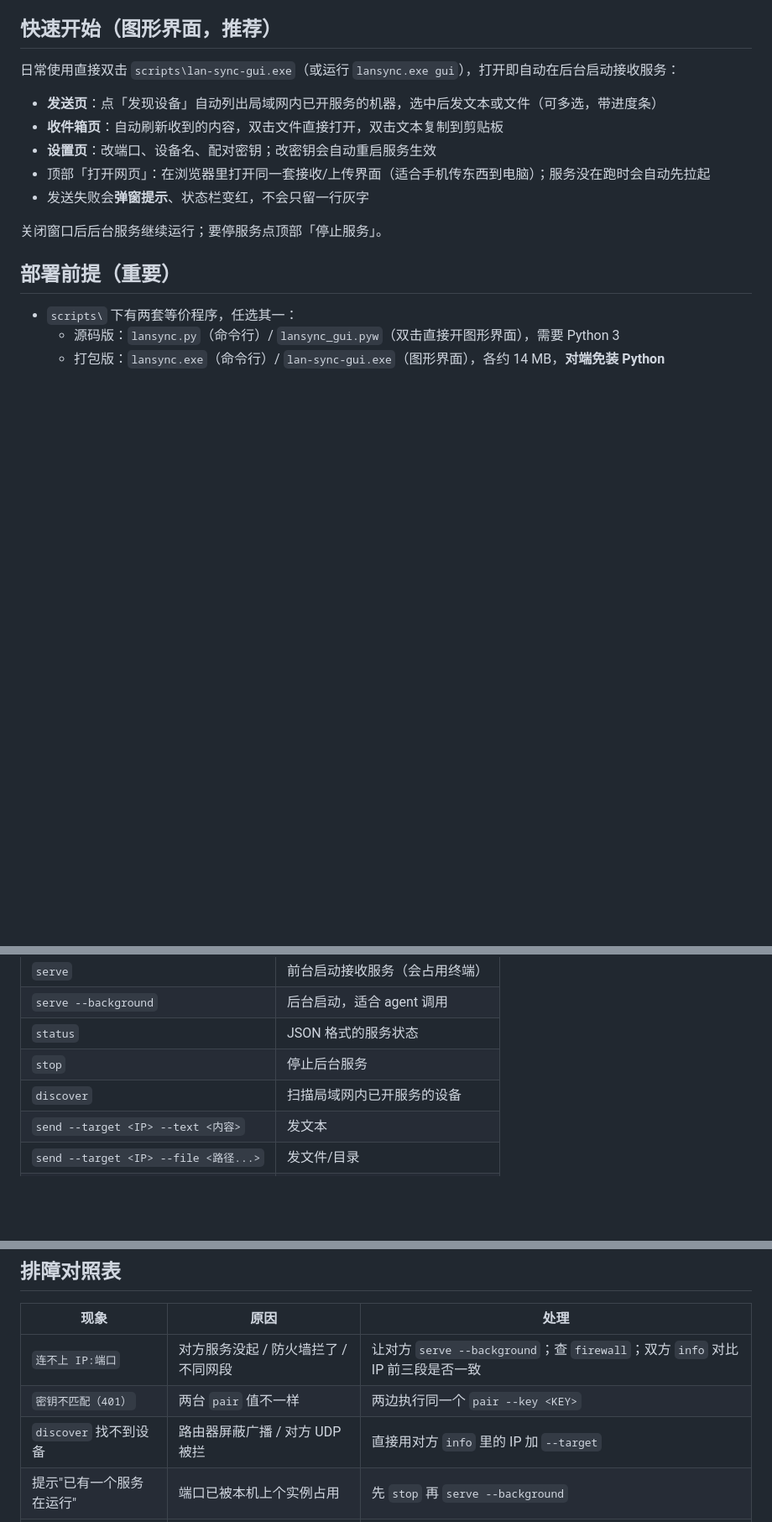
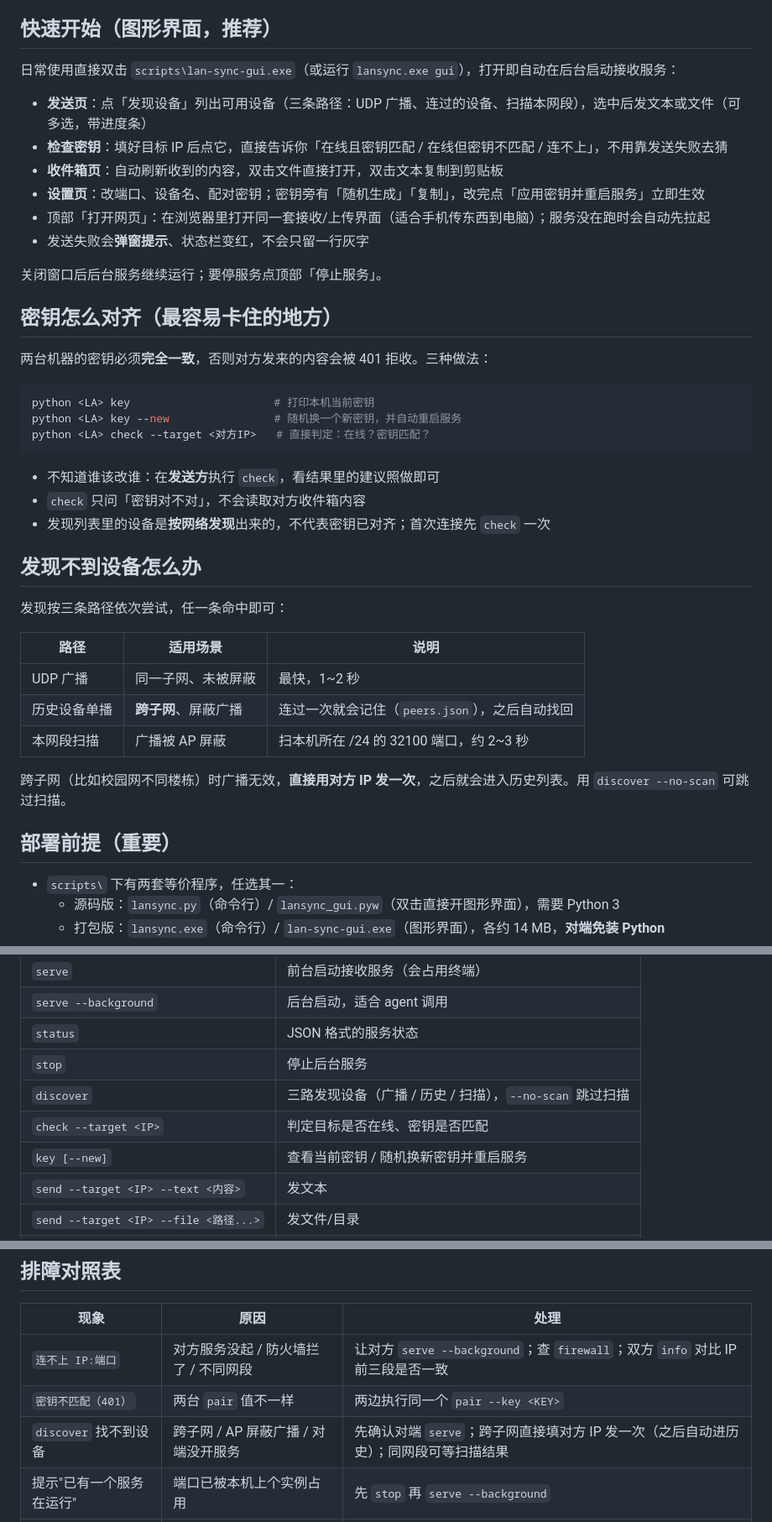
Before and after one commit to 2778277877778/lan-sync, a Markdown page: docs/usage.md, 3 parts joined by grey strips. Shown at 84% size. GitHub-like rendering; blank space fills up the shorter version.

````diff
--- a/docs/usage.md
+++ b/docs/usage.md
@@ -6,13 +6,40 @@
 
 日常使用直接双击 `scripts\lan-sync-gui.exe`（或运行 `lansync.exe gui`），打开即自动在后台启动接收服务：
 
-- **发送页**：点「发现设备」自动列出局域网内已开服务的机器，选中后发文本或文件（可多选，带进度条）
+- **发送页**：点「发现设备」列出可用设备（三条路径：UDP 广播、连过的设备、扫描本网段），选中后发文本或文件（可多选，带进度条）
+- **检查密钥**：填好目标 IP 后点它，直接告诉你「在线且密钥匹配 / 在线但密钥不匹配 / 连不上」，不用靠发送失败去猜
 - **收件箱页**：自动刷新收到的内容，双击文件直接打开，双击文本复制到剪贴板
-- **设置页**：改端口、设备名、配对密钥；改密钥会自动重启服务生效
+- **设置页**：改端口、设备名、配对密钥；密钥旁有「随机生成」「复制」，改完点「应用密钥并重启服务」立即生效
 - 顶部「打开网页」：在浏览器里打开同一套接收/上传界面（适合手机传东西到电脑）；服务没在跑时会自动先拉起
 - 发送失败会**弹窗提示**、状态栏变红，不会只留一行灰字
 
 关闭窗口后后台服务继续运行；要停服务点顶部「停止服务」。
+
+## 密钥怎么对齐（最容易卡住的地方）
+
+两台机器的密钥必须**完全一致**，否则对方发来的内容会被 401 拒收。三种做法：
+
+```powershell
+python <LA> key                      # 打印本机当前密钥
+python <LA> key --new                # 随机换一个新密钥，并自动重启服务
+python <LA> check --target <对方IP>   # 直接判定：在线？密钥匹配？
+```
+
+- 不知道谁该改谁：在**发送方**执行 `check`，看结果里的建议照做即可
+- `check` 只问「密钥对不对」，不会读取对方收件箱内容
+- 发现列表里的设备是**按网络发现**出来的，不代表密钥已对齐；首次连接先 `check` 一次
+
+## 发现不到设备怎么办
+
+发现按三条路径依次尝试，任一条命中即可：
+
+| 路径 | 适用场景 | 说明 |
+|---|---|---|
+| UDP 广播 | 同一子网、未被屏蔽 | 最快，1~2 秒 |
+| 历史设备单播 | **跨子网**、屏蔽广播 | 连过一次就会记住（`peers.json`），之后自动找回 |
+| 本网段扫描 | 广播被 AP 屏蔽 | 扫本机所在 /24 的 32100 端口，约 2~3 秒 |
+
+跨子网（比如校园网不同楼栋）时广播无效，**直接用对方 IP 发一次**，之后就会进入历史列表。用 `discover --no-scan` 可跳过扫描。
 
 ## 部署前提（重要）
 
@@ -121,7 +148,9 @@ python <LA> inbox
 | `serve --background` | 后台启动，适合 agent 调用 |
 | `status` | JSON 格式的服务状态 |
 | `stop` | 停止后台服务 |
-| `discover` | 扫描局域网内已开服务的设备 |
+| `discover` | 三路发现设备（广播 / 历史 / 扫描），`--no-scan` 跳过扫描 |
+| `check --target <IP>` | 判定目标是否在线、密钥是否匹配 |
+| `key [--new]` | 查看当前密钥 / 随机换新密钥并重启服务 |
 | `send --target <IP> --text <内容>` | 发文本 |
 | `send --target <IP> --file <路径...>` | 发文件/目录 |
 | `inbox [--limit N]` | 查看收件箱 |
@@ -161,7 +190,7 @@ TCP 规则必须加（传文件靠它）；UDP 规则只影响 `discover` 自动
 |---|---|---|
 | `连不上 IP:端口` | 对方服务没起 / 防火墙拦了 / 不同网段 | 让对方 `serve --background`；查 `firewall`；双方 `info` 对比 IP 前三段是否一致 |
 | `密钥不匹配（401）` | 两台 `pair` 值不一样 | 两边执行同一个 `pair --key <KEY>` |
-| `discover` 找不到设备 | 路由器屏蔽广播 / 对方 UDP 被拦 | 直接用对方 `info` 里的 IP 加 `--target` |
+| `discover` 找不到设备 | 跨子网 / AP 屏蔽广播 / 对端没开服务 | 先确认对端 `serve`；跨子网直接填对方 IP 发一次（之后自动进历史）；同网段可等扫描结果 |
 | 提示"已有一个服务在运行" | 端口已被本机上个实例占用 | 先 `stop` 再 `serve --background` |
 | 收到的文件重名 | 同名文件自动加 `(1)` `(2)` 后缀，不覆盖 | 正常行为，告知用户实际文件名 |
 | 服务异常退出 | 见日志 | `%USERPROFILE%\.marvis-lan-sync\server.log` |
````
Also changed, not shown: README.md (+6 -3 lines), docs/screenshot.png, 3 other files.
